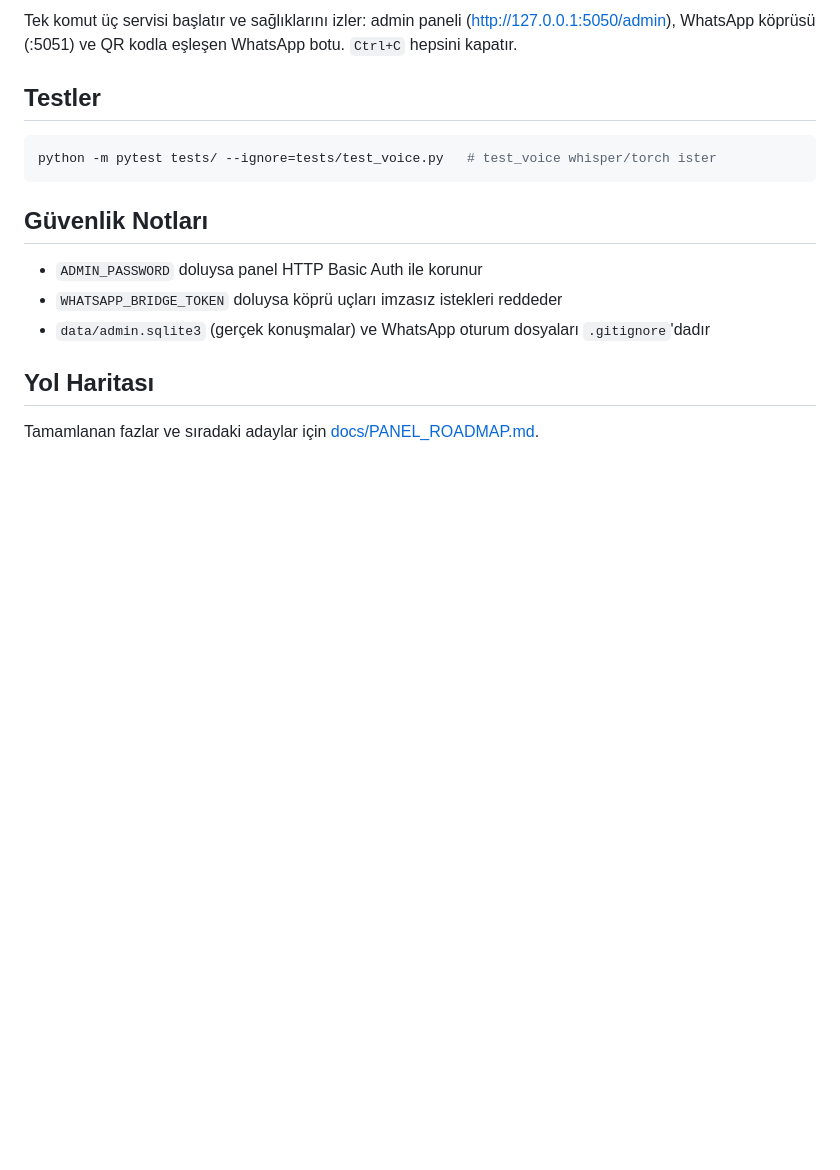
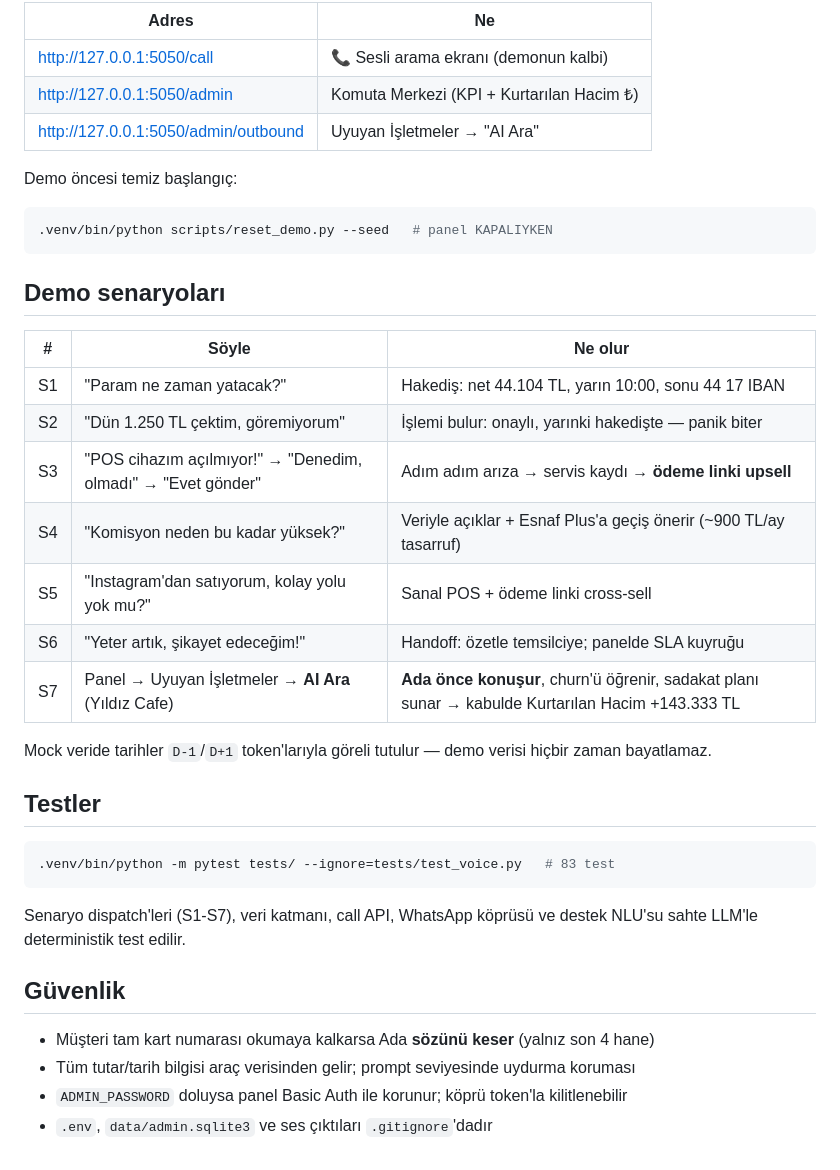
Before and after one commit to demiraay/moka-sesli-asistan, a Markdown page: README.md, the part around one of its changes. GitHub-like rendering; blank space fills up the shorter version.

````diff
--- a/README.md
+++ b/README.md
@@ -69,21 +69,44 @@ python server.py
 ```
 
-Tek komut üç servisi başlatır ve sağlıklarını izler: admin paneli
-(http://127.0.0.1:5050/admin), WhatsApp köprüsü (:5051) ve QR kodla eşleşen
-WhatsApp botu. `Ctrl+C` hepsini kapatır.
+| Adres | Ne |
+|---|---|
+| http://127.0.0.1:5050/call | 📞 Sesli arama ekranı (demonun kalbi) |
+| http://127.0.0.1:5050/admin | Komuta Merkezi (KPI + Kurtarılan Hacim ₺) |
+| http://127.0.0.1:5050/admin/outbound | Uyuyan İşletmeler → "AI Ara" |
+
+Demo öncesi temiz başlangıç:
+
+```bash
+.venv/bin/python scripts/reset_demo.py --seed   # panel KAPALIYKEN
+```
+
+## Demo senaryoları
+
+| # | Söyle | Ne olur |
+|---|---|---|
+| S1 | "Param ne zaman yatacak?" | Hakediş: net 44.104 TL, yarın 10:00, sonu 44 17 IBAN |
+| S2 | "Dün 1.250 TL çektim, göremiyorum" | İşlemi bulur: onaylı, yarınki hakedişte — panik biter |
+| S3 | "POS cihazım açılmıyor!" → "Denedim, olmadı" → "Evet gönder" | Adım adım arıza → servis kaydı → **ödeme linki upsell** |
+| S4 | "Komisyon neden bu kadar yüksek?" | Veriyle açıklar + Esnaf Plus'a geçiş önerir (~900 TL/ay tasarruf) |
+| S5 | "Instagram'dan satıyorum, kolay yolu yok mu?" | Sanal POS + ödeme linki cross-sell |
+| S6 | "Yeter artık, şikayet edeceğim!" | Handoff: özetle temsilciye; panelde SLA kuyruğu |
+| S7 | Panel → Uyuyan İşletmeler → **AI Ara** (Yıldız Cafe) | **Ada önce konuşur**, churn'ü öğrenir, sadakat planı sunar → kabulde Kurtarılan Hacim +143.333 TL |
+
+Mock veride tarihler `D-1`/`D+1` token'larıyla göreli tutulur — demo verisi
+hiçbir zaman bayatlamaz.
 
 ## Testler
 
 ```bash
-python -m pytest tests/ --ignore=tests/test_voice.py   # test_voice whisper/torch ister
+.venv/bin/python -m pytest tests/ --ignore=tests/test_voice.py   # 83 test
 ```
 
-## Güvenlik Notları
+Senaryo dispatch'leri (S1-S7), veri katmanı, call API, WhatsApp köprüsü ve
+destek NLU'su sahte LLM'le deterministik test edilir.
 
-- `ADMIN_PASSWORD` doluysa panel HTTP Basic Auth ile korunur
-- `WHATSAPP_BRIDGE_TOKEN` doluysa köprü uçları imzasız istekleri reddeder
-- `data/admin.sqlite3` (gerçek konuşmalar) ve WhatsApp oturum dosyaları `.gitignore`'dadır
+## Güvenlik
 
-## Yol Haritası
-
-Tamamlanan fazlar ve sıradaki adaylar için [docs/PANEL_ROADMAP.md](docs/PANEL_ROADMAP.md).
+- Müşteri tam kart numarası okumaya kalkarsa Ada **sözünü keser** (yalnız son 4 hane)
+- Tüm tutar/tarih bilgisi araç verisinden gelir; prompt seviyesinde uydurma koruması
+- `ADMIN_PASSWORD` doluysa panel Basic Auth ile korunur; köprü token'la kilitlenebilir
+- `.env`, `data/admin.sqlite3` ve ses çıktıları `.gitignore`'dadır
````
Also changed, not shown: other parts of README.md (+49 -49 lines).
